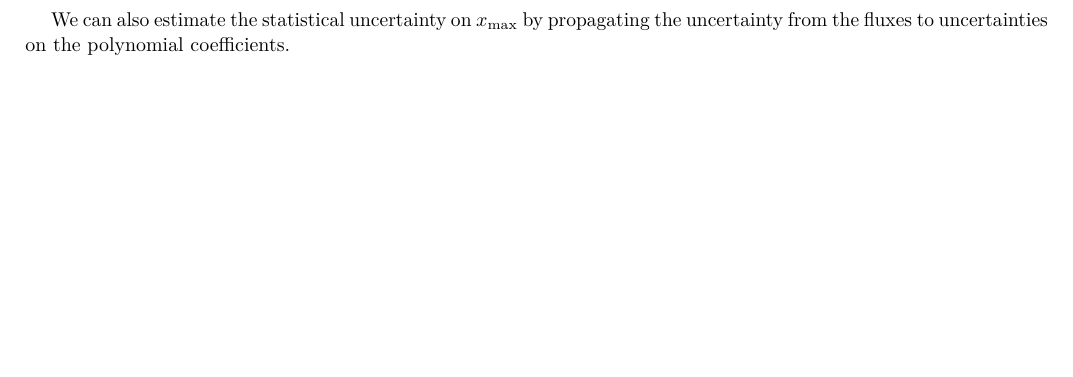
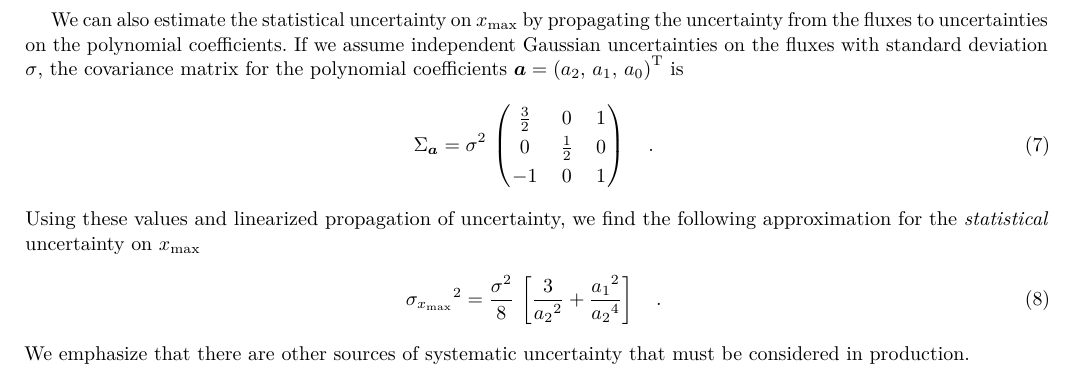
Before and after one commit to richteague/bettermoments, a LaTeX paper (paper/bettermoments.tex): part of page 2 of 3, cut so that both start at the same text, the shorter picture padded with empty space. Compiled offline with pdfLaTeX.

Commit message:
uncertainties

```diff
--- a/paper/bettermoments.tex
+++ b/paper/bettermoments.tex
@@ -141,6 +141,28 @@ x_\mathrm{max} &=& x_0 - \frac{a_1}{2\,a_2} \\
 We can also estimate the statistical uncertainty on $x_\mathrm{max}$ by
 propagating the uncertainty from the fluxes to uncertainties on the polynomial
 coefficients.
+If we assume independent Gaussian uncertainties on the fluxes with standard
+deviation $\sigma$, the covariance matrix for the polynomial coefficients
+$\bvec{a} = {(a_2,\,a_1,\,a_0)}^\T$ is
+\begin{eqnarray}
+\Sigma_\bvec{a} = \sigma^2\,\left(\begin{array}{ccc}
+\frac{3}{2} \quad & \quad 0 \quad &\quad 1 \\
+0\quad &\quad \frac{1}{2}\quad &\quad 0 \\
+-1\quad &\quad 0\quad &\quad 1
+\end{array}\right)\quad.
+\end{eqnarray}
+Using these values and linearized propagation of uncertainty, we find the
+following approximation for the \emph{statistical} uncertainty on
+$x_\mathrm{max}$
+\begin{eqnarray}
+{\sigma_{x_\mathrm{max}}}^2 = \frac{\sigma^2}{8}\,\left[
+    \frac{3}{{a_2}^2} + \frac{{a_1}^2}{{a_2}^4}
+\right]\quad.
+\end{eqnarray}
+We emphasize that there are other sources of systematic uncertainty that must
+be considered in production.
+
+
 
 \bibliography{bettermoments}
 
```
Also changed, not shown: 1 other file.
